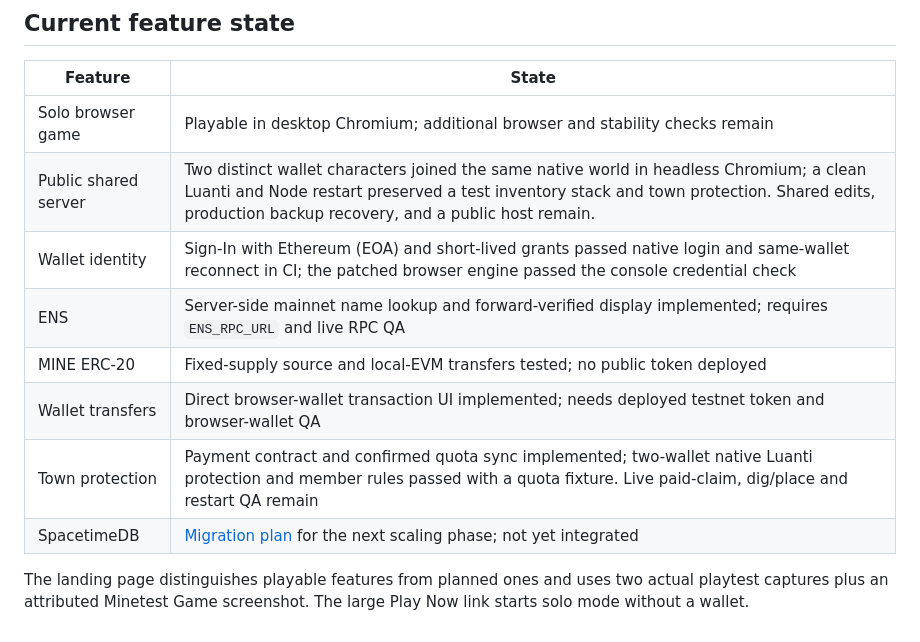
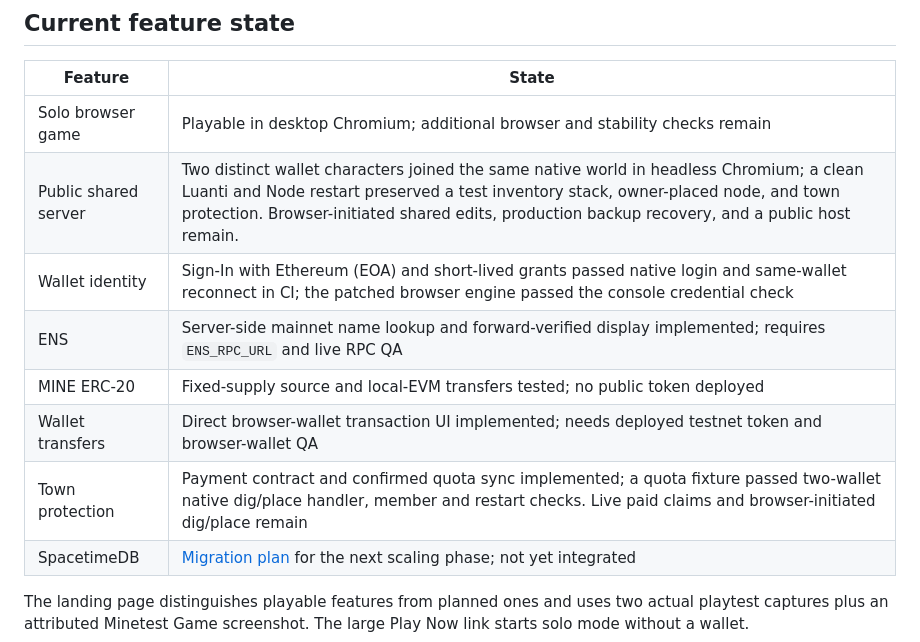
Before and after one commit to cupOJoseph/minemine, a Markdown page: README.md, the part around the change. Rendered like a GitHub page.

Commit message:
Record protected native edit handler evidence

```diff
--- a/README.md
+++ b/README.md
@@ -7,12 +7,12 @@ MineMine is a browser-first voxel crafting MMO project built on Luanti (formerly
 | Feature | State |
 | --- | --- |
 | Solo browser game | Playable in desktop Chromium; additional browser and stability checks remain |
-| Public shared server | Two distinct wallet characters joined the same native world in headless Chromium; a clean Luanti and Node restart preserved a test inventory stack and town protection. Shared edits, production backup recovery, and a public host remain. |
+| Public shared server | Two distinct wallet characters joined the same native world in headless Chromium; a clean Luanti and Node restart preserved a test inventory stack, owner-placed node, and town protection. Browser-initiated shared edits, production backup recovery, and a public host remain. |
 | Wallet identity | Sign-In with Ethereum (EOA) and short-lived grants passed native login and same-wallet reconnect in CI; the patched browser engine passed the console credential check |
 | ENS | Server-side mainnet name lookup and forward-verified display implemented; requires `ENS_RPC_URL` and live RPC QA |
 | MINE ERC-20 | Fixed-supply source and local-EVM transfers tested; no public token deployed |
 | Wallet transfers | Direct browser-wallet transaction UI implemented; needs deployed testnet token and browser-wallet QA |
-| Town protection | Payment contract and confirmed quota sync implemented; two-wallet native Luanti protection and member rules passed with a quota fixture. Live paid-claim, dig/place and restart QA remain |
+| Town protection | Payment contract and confirmed quota sync implemented; a quota fixture passed two-wallet native dig/place handler, member and restart checks. Live paid claims and browser-initiated dig/place remain |
 | SpacetimeDB | [Migration plan](docs/SPACETIMEDB.md) for the next scaling phase; not yet integrated |
 
 The landing page distinguishes playable features from planned ones and uses two actual playtest captures plus an attributed Minetest Game screenshot. The large Play Now link starts solo mode without a wallet.
```
Also changed, not shown: docs/ROADMAP.md (+2 -2 lines), docs/VALIDATION.md (+6 -0 lines).
